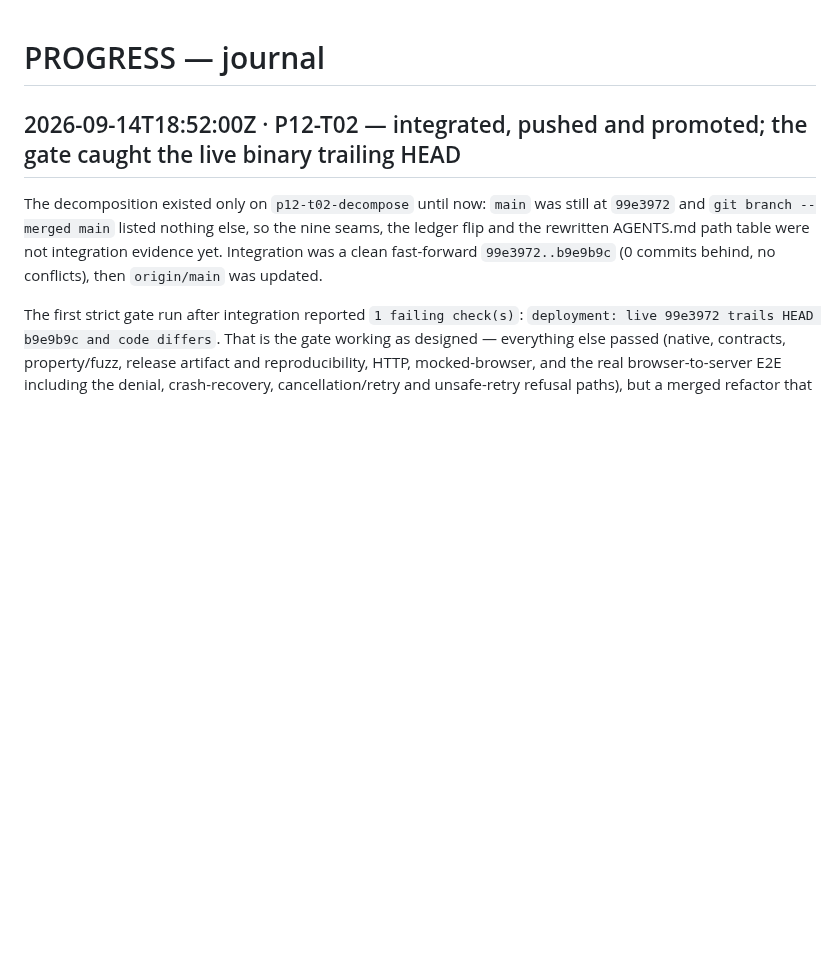
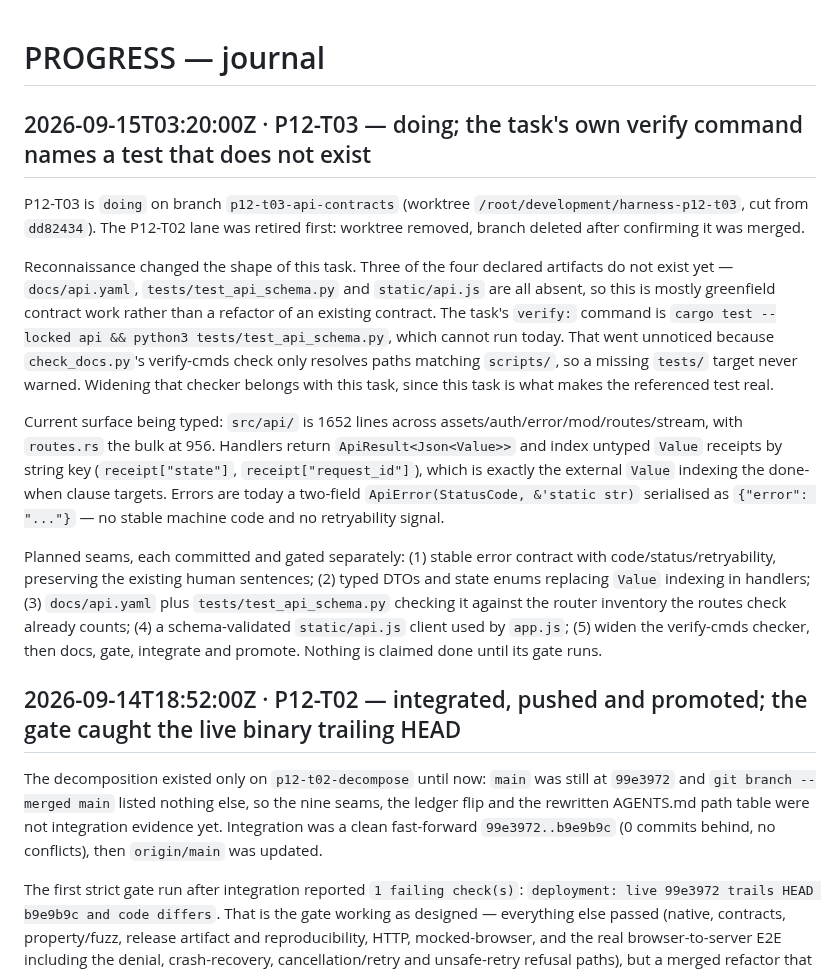
Before and after one commit to naufalworks/harness, a Markdown page: docs/PROGRESS.md, the part around the change. Drawn GitHub-style; blank space fills up the shorter version.

Commit message:
docs(P12-T03): open the api-contracts lane and record the missing verify target

```diff
--- a/docs/PROGRESS.md
+++ b/docs/PROGRESS.md
@@ -1,4 +1,32 @@
 # PROGRESS — journal
+
+## 2026-09-15T03:20:00Z · P12-T03 — doing; the task's own verify command names a test that does not exist
+
+P12-T03 is `doing` on branch `p12-t03-api-contracts` (worktree `/root/development/harness-p12-t03`,
+cut from `dd82434`). The P12-T02 lane was retired first: worktree removed, branch deleted after
+confirming it was merged.
+
+Reconnaissance changed the shape of this task. Three of the four declared artifacts do not exist
+yet — `docs/api.yaml`, `tests/test_api_schema.py` and `static/api.js` are all absent, so this is
+mostly greenfield contract work rather than a refactor of an existing contract. The task's
+`verify:` command is `cargo test --locked api && python3 tests/test_api_schema.py`, which cannot
+run today. That went unnoticed because `check_docs.py`'s verify-cmds check only resolves paths
+matching `scripts/`, so a missing `tests/` target never warned. Widening that checker belongs
+with this task, since this task is what makes the referenced test real.
+
+Current surface being typed: `src/api/` is 1652 lines across assets/auth/error/mod/routes/stream,
+with `routes.rs` the bulk at 956. Handlers return `ApiResult<Json<Value>>` and index untyped
+`Value` receipts by string key (`receipt["state"]`, `receipt["request_id"]`), which is exactly the
+external `Value` indexing the done-when clause targets. Errors are today a two-field
+`ApiError(StatusCode, &'static str)` serialised as `{"error": "..."}` — no stable machine code and
+no retryability signal.
+
+Planned seams, each committed and gated separately: (1) stable error contract with
+code/status/retryability, preserving the existing human sentences; (2) typed DTOs and state enums
+replacing `Value` indexing in handlers; (3) `docs/api.yaml` plus `tests/test_api_schema.py`
+checking it against the router inventory the routes check already counts; (4) a schema-validated
+`static/api.js` client used by `app.js`; (5) widen the verify-cmds checker, then docs, gate,
+integrate and promote. Nothing is claimed done until its gate runs.
 
 ## 2026-09-14T18:52:00Z · P12-T02 — integrated, pushed and promoted; the gate caught the live binary trailing HEAD
 
```
Also changed, not shown: docs/TASKS.md (+1 -1 lines).
